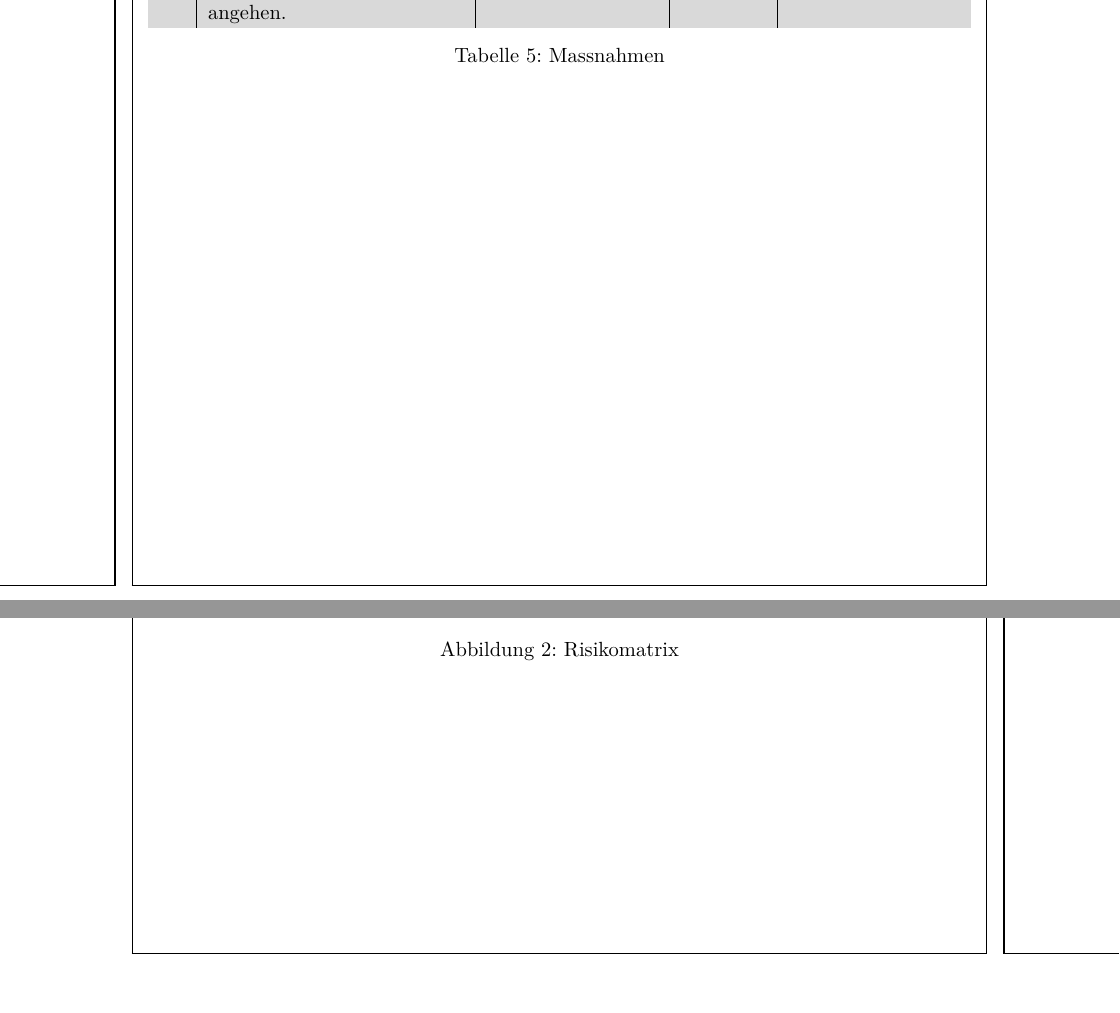
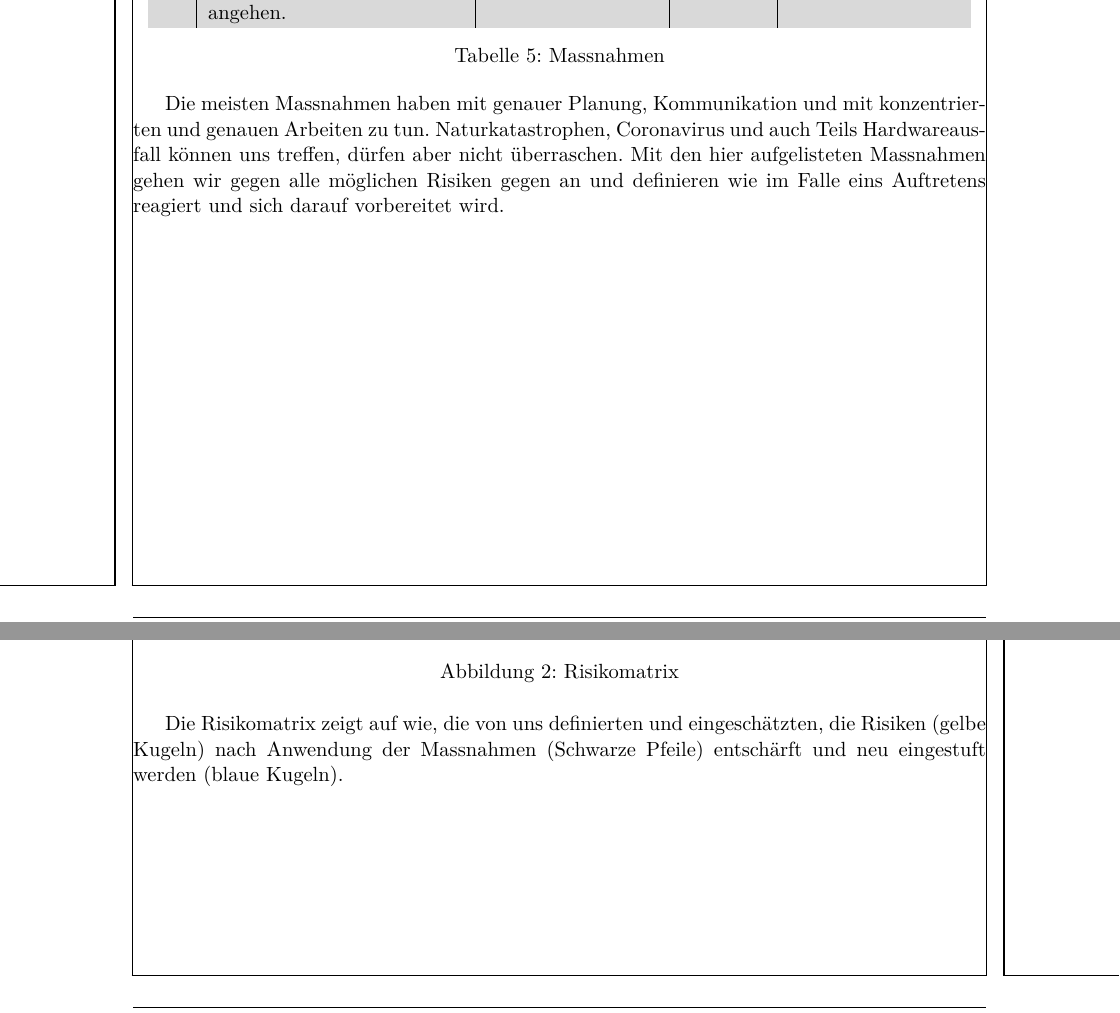
Before and after one commit to Visual-Board-GmbH/docs-tic-tac-toe, a LaTeX document (01_Projektdokumente/01_Projektdokumentation/OEG‐LWI‐SSA_20200428_0.1_Draft_4.tex): two parts of pages 8 and 9 of 10, joined at a grey line, cut so that both start at the same text. Compiled offline with XeLaTeX.

Commit message:
weitere texte für die risikomatrix

```diff
--- a/01_Projektdokumente/01_Projektdokumentation/OEG‐LWI‐SSA_20200428_0.1_Draft_4.tex
+++ b/01_Projektdokumente/01_Projektdokumentation/OEG‐LWI‐SSA_20200428_0.1_Draft_4.tex
@@ -251,6 +252,8 @@
 		\label{fig:massnahmen}
 	\end{table}
 
+	Die meisten Massnahmen haben mit genauer Planung, Kommunikation und mit konzentrierten und genauen Arbeiten zu tun. Naturkatastrophen, Coronavirus und auch Teils Hardwareausfall können uns treffen, dürfen aber nicht überraschen. Mit den hier aufgelisteten Massnahmen gehen wir gegen alle möglichen Risiken gegen an und definieren wie im Falle eins Auftretens reagiert und sich darauf vorbereitet wird.
+
 	\newpage
 
 	\subsubsection{Risikomatrix}
@@ -260,6 +263,8 @@
 		\caption{Risikomatrix}
 		\label{fig:risiko_matrix}
 	\end{figure}
+
+	Die Risikomatrix zeigt auf wie, die von uns definierten und eingeschätzten, die Risiken (gelbe Kugeln) nach Anwendung der Massnahmen (Schwarze Pfeile) entschärft und neu eingestuft werden (blaue Kugeln).
 
 	\newpage
 
```
Also changed, not shown: 01_Projektdokumente/01_Projektdokumentation/OEG‐LWI‐SSA_20200428_0.1_Draft_4.tex (3 more changed lines).
